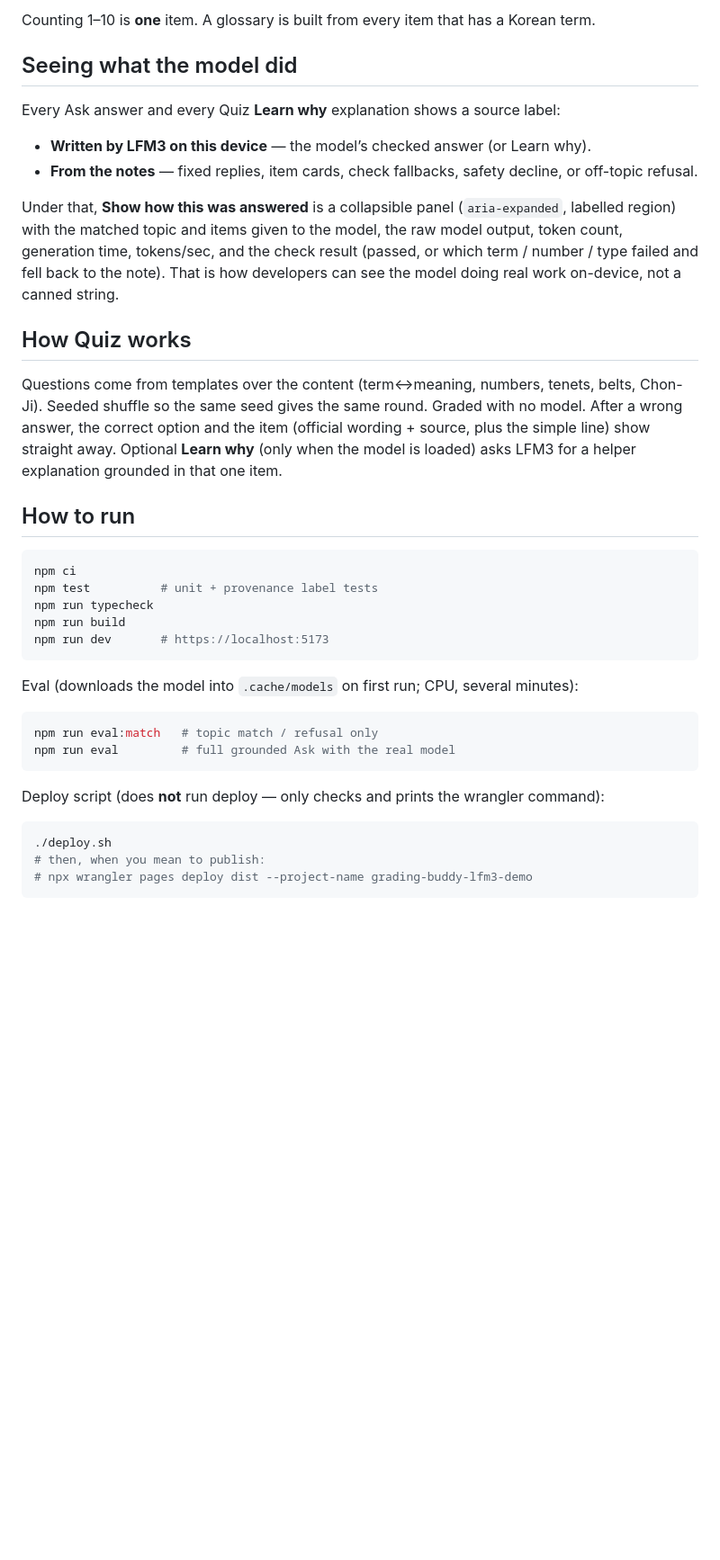
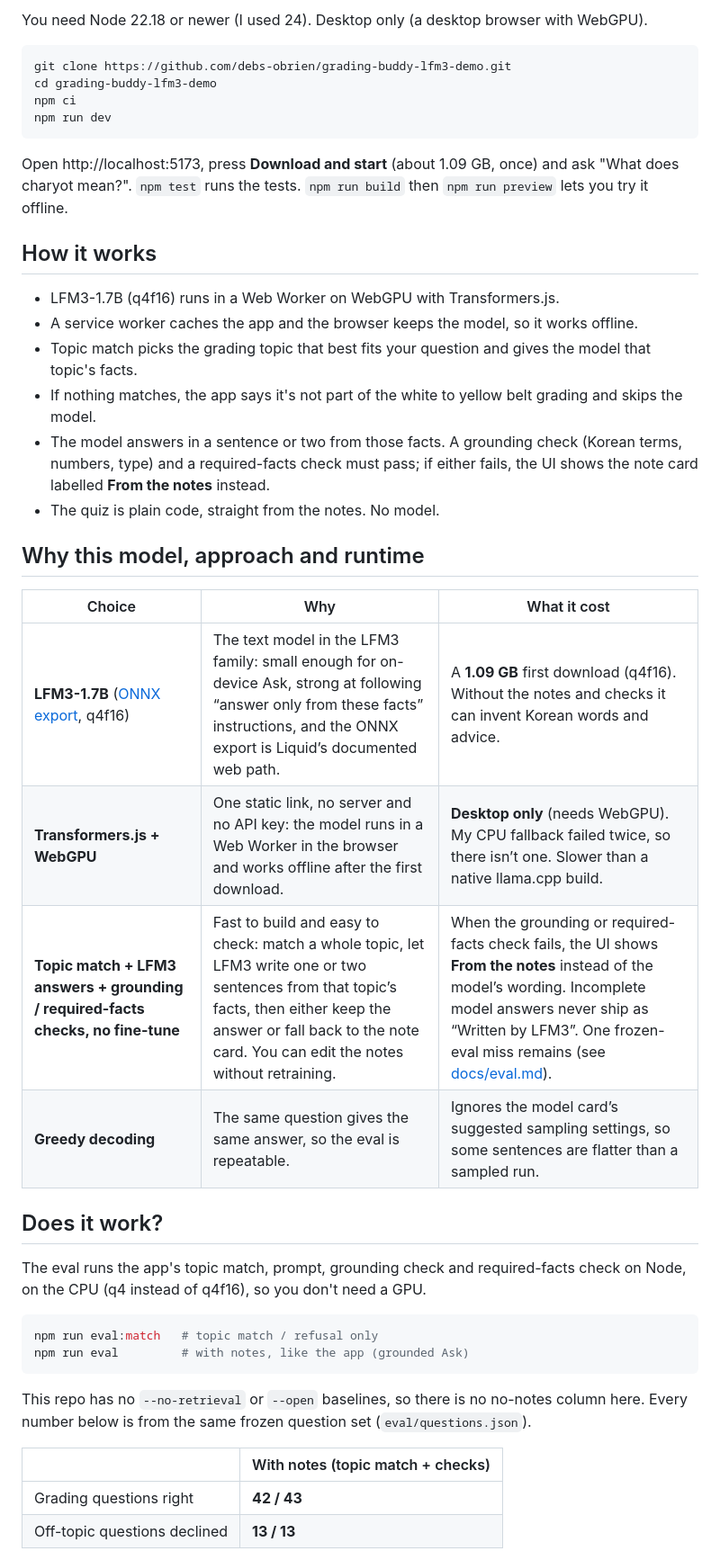
Before and after one commit to debs-obrien/grading-buddy-lfm3-demo, a Markdown page: README.md, the part around one of its changes. Shown at 90% size. Rendered like a GitHub page; blank space fills up the shorter version.

````diff
--- a/README.md
+++ b/README.md
@@ -38,40 +18,45 @@ We need a small instruction-following model that can answer from a short set of
-Counting 1–10 is **one** item. A glossary is built from every item that has a Korean term.
-
-## Seeing what the model did
-
-Every Ask answer and every Quiz **Learn why** explanation shows a source label:
-
-- **Written by LFM3 on this device** — the model’s checked answer (or Learn why).
-- **From the notes** — fixed replies, item cards, check fallbacks, safety decline, or off-topic refusal.
-
-Under that, **Show how this was answered** is a collapsible panel (`aria-expanded`, labelled region) with the matched topic and items given to the model, the raw model output, token count, generation time, tokens/sec, and the check result (passed, or which term / number / type failed and fell back to the note). That is how developers can see the model doing real work on-device, not a canned string.
-
-## How Quiz works
-
-Questions come from templates over the content (term↔meaning, numbers, tenets, belts, Chon-Ji). Seeded shuffle so the same seed gives the same round. Graded with no model. After a wrong answer, the correct option and the item (official wording + source, plus the simple line) show straight away. Optional **Learn why** (only when the model is loaded) asks LFM3 for a helper explanation grounded in that one item.
-
-## How to run
+You need Node 22.18 or newer (I used 24). Desktop only (a desktop browser with WebGPU).
 
 ```bash
+git clone https://github.com/debs-obrien/grading-buddy-lfm3-demo.git
+cd grading-buddy-lfm3-demo
 npm ci
-npm test          # unit + provenance label tests
-npm run typecheck
-npm run build
-npm run dev       # https://localhost:5173
+npm run dev
 ```
 
-Eval (downloads the model into `.cache/models` on first run; CPU, several minutes):
+Open http://localhost:5173, press **Download and start** (about 1.09 GB, once) and ask "What does charyot mean?". `npm test` runs the tests. `npm run build` then `npm run preview` lets you try it offline.
+
+## How it works
+
+- LFM3-1.7B (q4f16) runs in a Web Worker on WebGPU with Transformers.js.
+- A service worker caches the app and the browser keeps the model, so it works offline.
+- Topic match picks the grading topic that best fits your question and gives the model that topic's facts.
+- If nothing matches, the app says it's not part of the white to yellow belt grading and skips the model.
+- The model answers in a sentence or two from those facts. A grounding check (Korean terms, numbers, type) and a required-facts check must pass; if either fails, the UI shows the note card labelled **From the notes** instead.
+- The quiz is plain code, straight from the notes. No model.
+
+## Why this model, approach and runtime
+
+| Choice | Why | What it cost |
+|---|---|---|
+| **LFM3-1.7B** ([ONNX export](https://huggingface.co/onnx-community/LFM3-1.7B-ONNX), q4f16) | The text model in the LFM3 family: small enough for on-device Ask, strong at following “answer only from these facts” instructions, and the ONNX export is Liquid’s documented web path. | A **1.09 GB** first download (q4f16). Without the notes and checks it can invent Korean words and advice. |
+| **Transformers.js + WebGPU** | One static link, no server and no API key: the model runs in a Web Worker in the browser and works offline after the first download. | **Desktop only** (needs WebGPU). My CPU fallback failed twice, so there isn’t one. Slower than a native llama.cpp build. |
+| **Topic match + LFM3 answers + grounding / required-facts checks, no fine-tune** | Fast to build and easy to check: match a whole topic, let LFM3 write one or two sentences from that topic’s facts, then either keep the answer or fall back to the note card. You can edit the notes without retraining. | When the grounding or required-facts check fails, the UI shows **From the notes** instead of the model’s wording. Incomplete model answers never ship as “Written by LFM3”. One frozen-eval miss remains (see [docs/eval.md](docs/eval.md)). |
+| **Greedy decoding** | The same question gives the same answer, so the eval is repeatable. | Ignores the model card’s suggested sampling settings, so some sentences are flatter than a sampled run. |
+
+## Does it work?
+
+The eval runs the app's topic match, prompt, grounding check and required-facts check on Node, on the CPU (q4 instead of q4f16), so you don't need a GPU.
 
 ```bash
 npm run eval:match   # topic match / refusal only
-npm run eval         # full grounded Ask with the real model
+npm run eval         # with notes, like the app (grounded Ask)
 ```
 
-Deploy script (does **not** run deploy — only checks and prints the wrangler command):
+This repo has no `--no-retrieval` or `--open` baselines, so there is no no-notes column here. Every number below is from the same frozen question set (`eval/questions.json`).
 
-```bash
-./deploy.sh
-# then, when you mean to publish:
-# npx wrangler pages deploy dist --project-name grading-buddy-lfm3-demo
-```
+| | With notes (topic match + checks) |
+|---|---|
+| Grading questions right | **42 / 43** |
+| Off-topic questions declined | **13 / 13** |
 
````
Also changed, not shown: other parts of README.md (+28 -68 lines), docs/eval.md (added, +124 -0 lines), docs/grading-buddy-desktop.png (added), 2 other files.
